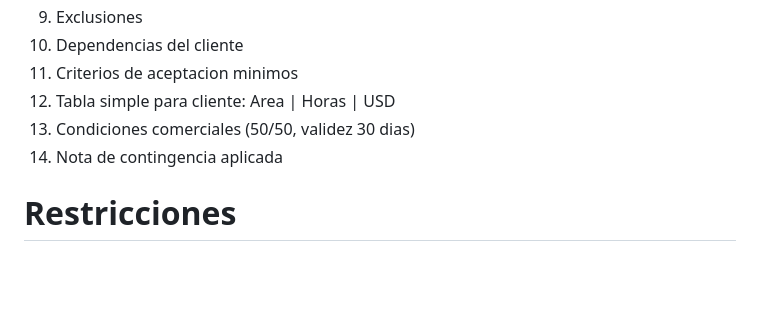
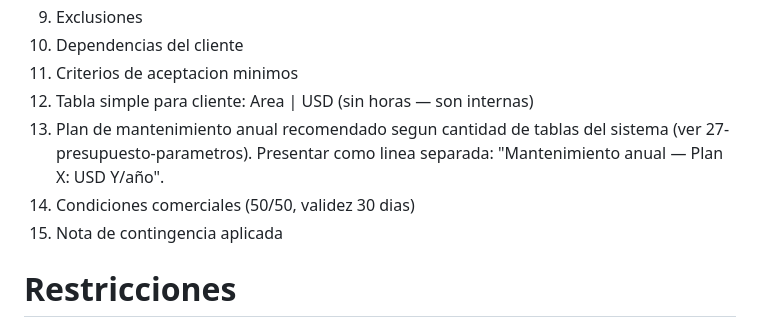
Before and after one commit to Bourdin21/Agentes-IA, a Markdown page: .github/prompts/04-presupuesto.prompt.md, the part around the change. GitHub-like rendering; blank space fills up the shorter version.

```diff
--- a/.github/prompts/04-presupuesto.prompt.md
+++ b/.github/prompts/04-presupuesto.prompt.md
@@ -81,9 +81,10 @@ Generar un presupuesto defendible, calibrado y comercialmente entendible en base
 9. Exclusiones
 10. Dependencias del cliente
 11. Criterios de aceptacion minimos
-12. Tabla simple para cliente: Area | Horas | USD
-13. Condiciones comerciales (50/50, validez 30 dias)
-14. Nota de contingencia aplicada
+12. Tabla simple para cliente: Area | USD (sin horas — son internas)
+13. Plan de mantenimiento anual recomendado segun cantidad de tablas del sistema (ver 27-presupuesto-parametros). Presentar como linea separada: "Mantenimiento anual — Plan X: USD Y/año".
+14. Condiciones comerciales (50/50, validez 30 dias)
+15. Nota de contingencia aplicada
 
 # Restricciones
 - No estimar M desde cero: siempre anclar en historico antes de ajustar.
```
Also changed, not shown: .github/agents/presupuesto-mvc.agent.md (+3 -2 lines), .github/instructions/27-presupuesto-parametros.instructions.md (+30 -0 lines).
